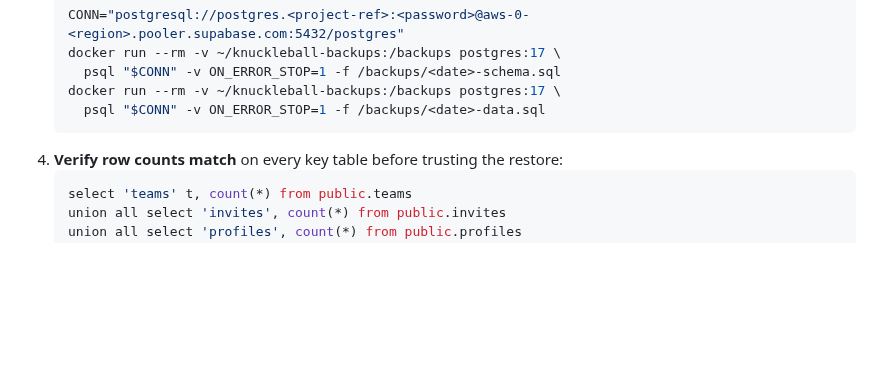
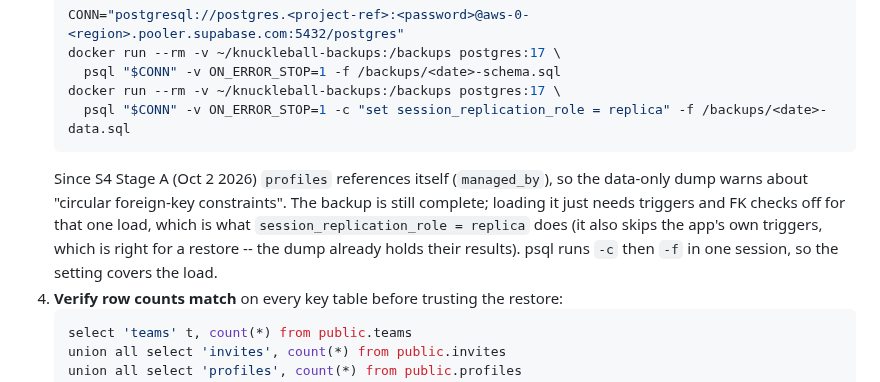
Before and after one commit to nathanjoel22/knuckleball, a Markdown page: BACKUPS.md, the part around the change. GitHub-like rendering; blank space fills up the shorter version.

Commit message:
BACKUPS.md: restoring a data-only dump needs session_replication_role = replica (profiles self-references since S4 Stage A)
Co-Authored-By: Claude Opus 5.5 <noreply@anthropic.com>

````diff
--- a/BACKUPS.md
+++ b/BACKUPS.md
@@ -72,8 +72,14 @@ into a recovered version of the same project, or into a fresh project if startin
    docker run --rm -v ~/knuckleball-backups:/backups postgres:17 \
      psql "$CONN" -v ON_ERROR_STOP=1 -f /backups/<date>-schema.sql
    docker run --rm -v ~/knuckleball-backups:/backups postgres:17 \
-     psql "$CONN" -v ON_ERROR_STOP=1 -f /backups/<date>-data.sql
+     psql "$CONN" -v ON_ERROR_STOP=1 -c "set session_replication_role = replica" -f /backups/<date>-data.sql
    ```
+   Since S4 Stage A (Oct 2 2026) `profiles` references itself (`managed_by`), so the data-only
+   dump warns about "circular foreign-key constraints". The backup is still complete; loading
+   it just needs triggers and FK checks off for that one load, which is what
+   `session_replication_role = replica` does (it also skips the app's own triggers, which is
+   right for a restore -- the dump already holds their results). psql runs `-c` then `-f` in
+   one session, so the setting covers the load.
 4. **Verify row counts match** on every key table before trusting the restore:
    ```sql
    select 'teams' t, count(*) from public.teams
````
